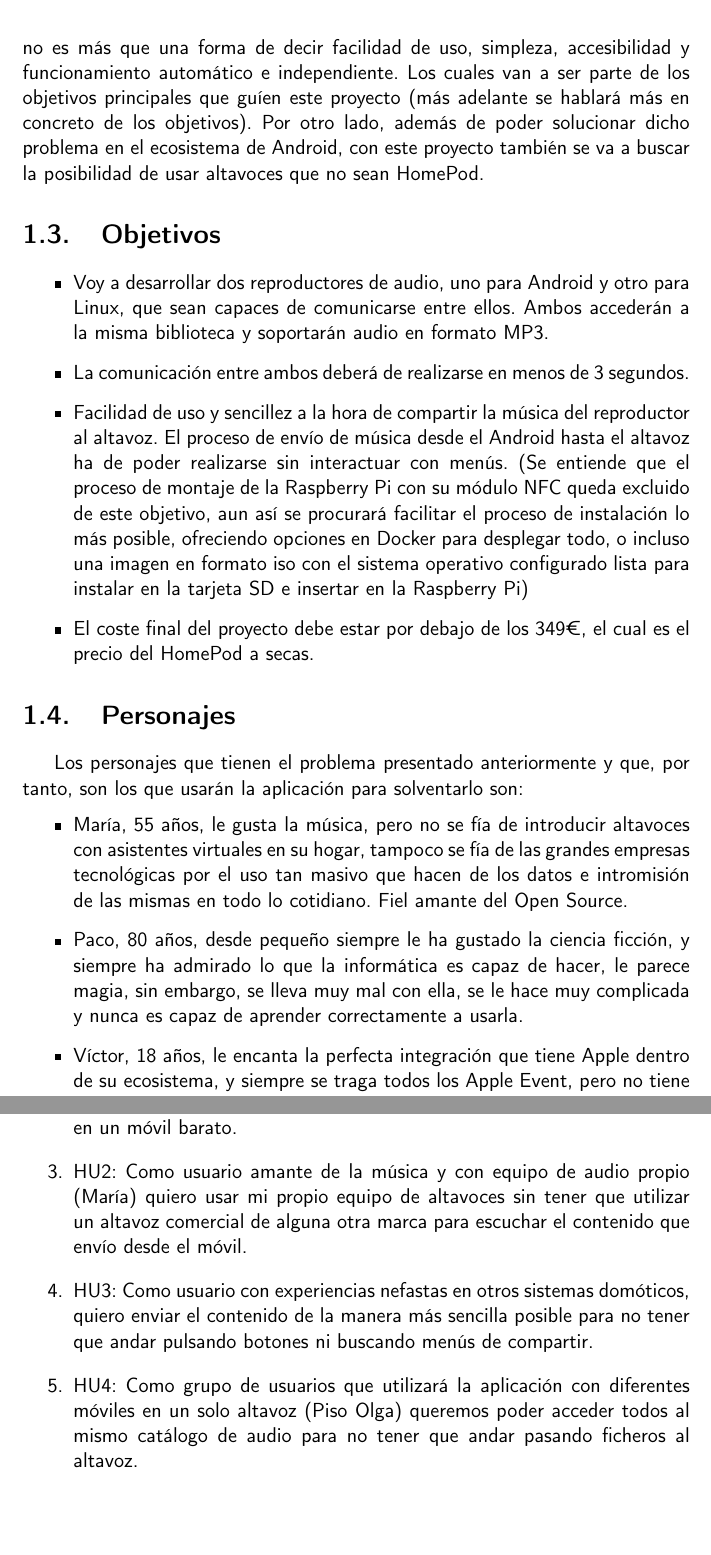
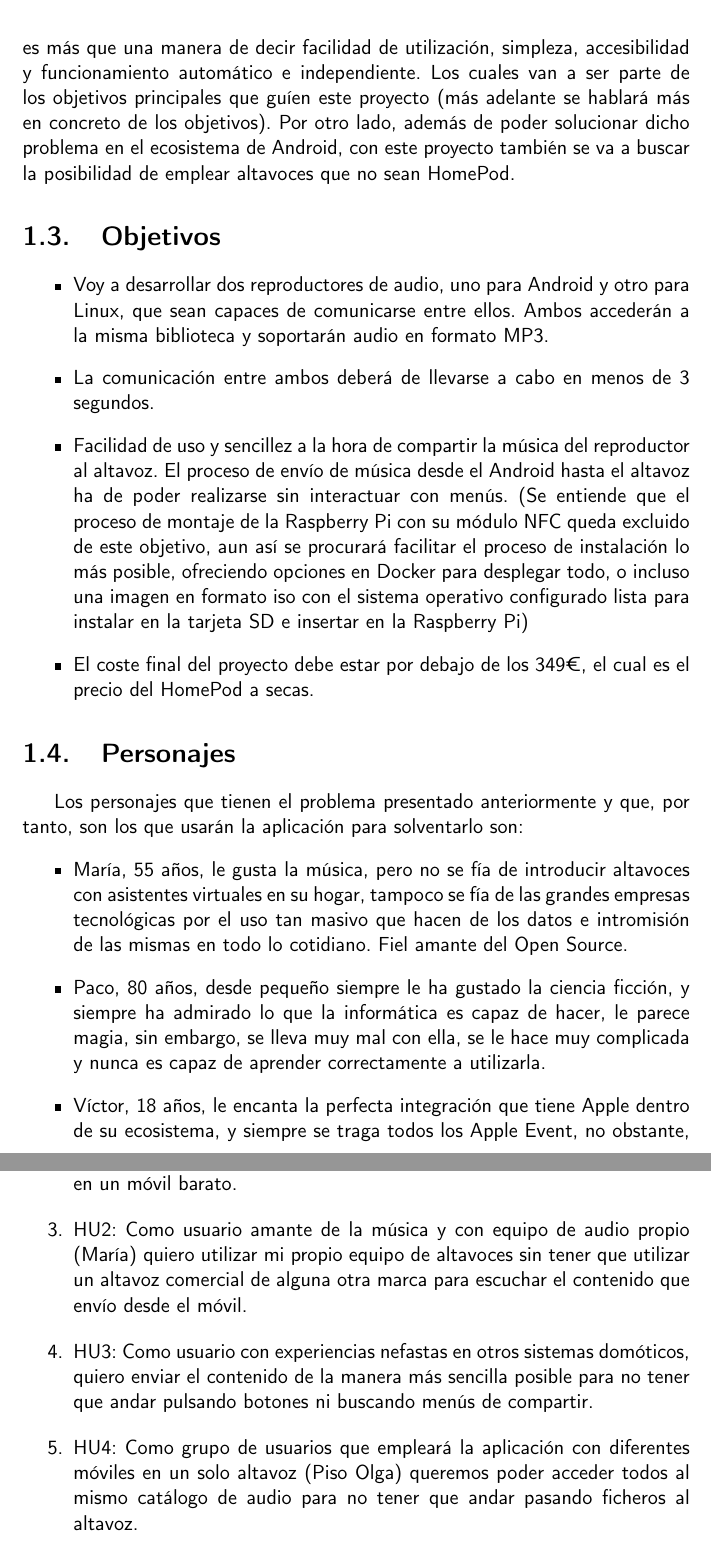
Before and after one commit to migueorg/One-touch-music-streaming-TFG-ETSIIT, a LaTeX book (doc/proyecto.tex, which reads doc/secciones/01_introduccion.tex): two parts of pages 19 and 21 of 33, joined at a grey line, cut so that both start at the same text. Compiled offline with pdfLaTeX.

Commit message:
Cambiadas palabras repetidas. Avanza #17

```diff
--- a/doc/secciones/01_introduccion.tex
+++ b/doc/secciones/01_introduccion.tex
@@ -13,12 +13,12 @@ Por tanto, la motivación de este proyecto es la de poder brindar dicha sensaci
 
 
 \section{Motivación}
-Por tanto, una vez puestos en contexto, la motivación de este proyecto es la de poder brindar dicha sensación de continuismo al sistema operativo Android con un coste notablemente más bajo que el de la solución de Apple. Y es que esa sensación de la que tanto hincapié se ha hecho a lo largo de la descripción, no es más que una forma de decir facilidad de uso, simpleza, accesibilidad y funcionamiento automático e independiente. Los cuales van a ser parte de los objetivos principales que guíen este proyecto (más adelante se hablará más en concreto de los objetivos). Por otro lado, además de poder solucionar dicho problema en el ecosistema de Android, con este proyecto también se va a buscar la posibilidad de usar altavoces que no sean HomePod.
+Por tanto, una vez puestos en contexto, la motivación de este proyecto es la de poder brindar dicha sensación de continuismo al sistema operativo Android con un coste notablemente más bajo que el de la solución de Apple. Y es que esa sensación de la que tanto hincapié se ha hecho a lo largo de la descripción, no es más que una manera de decir facilidad de utilización, simpleza, accesibilidad y funcionamiento automático e independiente. Los cuales van a ser parte de los objetivos principales que guíen este proyecto (más adelante se hablará más en concreto de los objetivos). Por otro lado, además de poder solucionar dicho problema en el ecosistema de Android, con este proyecto también se va a buscar la posibilidad de emplear altavoces que no sean HomePod.
 
 \section{Objetivos}
 \begin{itemize}
     \item Voy a desarrollar dos reproductores de audio, uno para Android y otro para Linux, que sean capaces de comunicarse entre ellos. Ambos accederán a la misma biblioteca y soportarán audio en formato MP3.
-    \item La comunicación entre ambos deberá de realizarse en menos de 3 segundos.
+    \item La comunicación entre ambos deberá de llevarse a cabo en menos de 3 segundos.
     \item Facilidad de uso y sencillez a la hora de compartir la música del reproductor al altavoz. El proceso de envío de música desde el Android hasta el altavoz ha de poder realizarse sin interactuar con menús. (Se entiende que el proceso de montaje de la Raspberry Pi con su módulo NFC queda excluido de este objetivo, aun así se procurará facilitar el proceso de instalación lo más posible, ofreciendo opciones en Docker para desplegar todo, o incluso una imagen en formato iso con el sistema operativo configurado lista para instalar en la tarjeta SD e insertar en la Raspberry Pi)
     \item El coste final del proyecto debe estar por debajo de los 349€, el cual es el precio del HomePod a secas.
 \end{itemize}
@@ -27,8 +27,8 @@ Por tanto, una vez puestos en contexto, la motivación de este proyecto es la de
 Los personajes que tienen el problema presentado anteriormente y que, por tanto, son los que usarán la aplicación para solventarlo son:
 \begin{itemize}
     \item María, 55 años, le gusta la música, pero no se fía de introducir altavoces con asistentes virtuales en su hogar, tampoco se fía de las grandes empresas tecnológicas por el uso tan masivo que hacen de los datos e intromisión de las mismas en todo lo cotidiano. Fiel amante del Open Source.
-    \item Paco, 80 años, desde pequeño siempre le ha gustado la ciencia ficción, y siempre ha admirado lo que la informática es capaz de hacer, le parece magia, sin embargo, se lleva muy mal con ella, se le hace muy complicada y nunca es capaz de aprender correctamente a usarla.
-    \item Víctor, 18 años, le encanta la perfecta integración que tiene Apple dentro de su ecosistema, y siempre se traga todos los Apple Event, pero no tiene trabajo y no puede permitirse el precio tan elevado de tener el ecosistema Apple completo.
+    \item Paco, 80 años, desde pequeño siempre le ha gustado la ciencia ficción, y siempre ha admirado lo que la informática es capaz de hacer, le parece magia, sin embargo, se lleva muy mal con ella, se le hace muy complicada y nunca es capaz de aprender correctamente a utilizarla.
+    \item Víctor, 18 años, le encanta la perfecta integración que tiene Apple dentro de su ecosistema, y siempre se traga todos los Apple Event, no obstante, no tiene trabajo y no puede permitirse el precio tan elevado de tener el ecosistema Apple completo.
     \item El Piso de Olga es un grupo de jóvenes de entre 20 y 25 años que están acostumbrados a usar la tecnología, pero quieren unificar el control y la interacción de la reproducción de música para todos los integrantes del grupo en un mismo dispositivo de forma simple y sin tener que prestarse los móviles.
 \end{itemize}
 
@@ -49,10 +49,10 @@ A partir de los personajes y los user story presentados anteriormente, podemos e
 \begin{enumerate}
     \item HU0: Como programador quiero saber detalladamente que problema tengo que solventar para empezar a programar.
     \item HU1: Como usuario con pocos recursos económicos (Víctor) quiero poder ejecutar el reproductor en un teléfono Android para poder usar la aplicación en un móvil barato.
-    \item HU2: Como usuario amante de la música y con equipo de audio propio (María) quiero usar mi propio equipo de altavoces sin tener que utilizar un altavoz comercial de alguna otra marca para escuchar el contenido que envío desde el móvil.
+    \item HU2: Como usuario amante de la música y con equipo de audio propio (María) quiero utilizar mi propio equipo de altavoces sin tener que utilizar un altavoz comercial de alguna otra marca para escuchar el contenido que envío desde el móvil.
     \item HU3: Como usuario con experiencias nefastas en otros sistemas domóticos, quiero enviar el contenido de la manera más sencilla posible para no tener que andar pulsando botones ni buscando menús de compartir.
-    \item HU4: Como grupo de usuarios que utilizará la aplicación con diferentes móviles en un solo altavoz (Piso Olga) queremos poder acceder todos al mismo catálogo de audio para no tener que andar pasando ficheros al altavoz.
-    \item HU5: Como persona ajena al proyecto quiero conocer las decisiones que se han tomado al desarrollar el proyecto para poder entender por qué se han usado ciertas plataformas y componentes y poder continuar o modificar su desarrollo si fuese necesario.
+    \item HU4: Como grupo de usuarios que empleará la aplicación con diferentes móviles en un solo altavoz (Piso Olga) queremos poder acceder todos al mismo catálogo de audio para no tener que andar pasando ficheros al altavoz.
+    \item HU5: Como persona ajena al proyecto quiero conocer las decisiones que se han tomado al desarrollar el proyecto para poder entender por qué se han empleado ciertas plataformas y componentes y poder continuar o modificar su desarrollo si fuese necesario.
 \end{enumerate}
 
 Nótese que además de las funcionalidades que el usuario final espera obtener, también se ha dedicado una Historia de Usuario (HU0) para el papel del programador, en este caso yo, con lo que esperaría tener a la hora de empezar un proyecto.
```
Also changed, not shown: doc/secciones/01_introduccion.tex (8 more changed lines).
